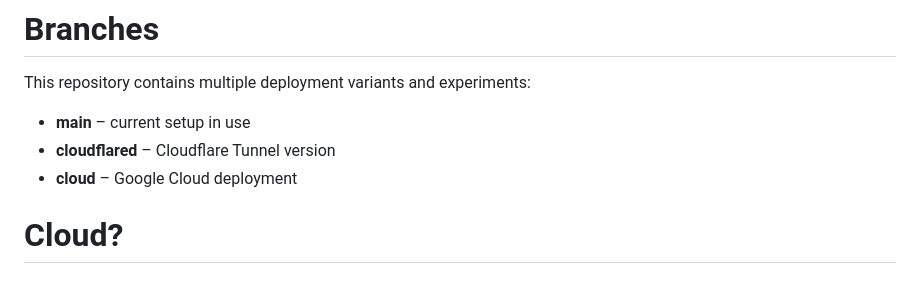
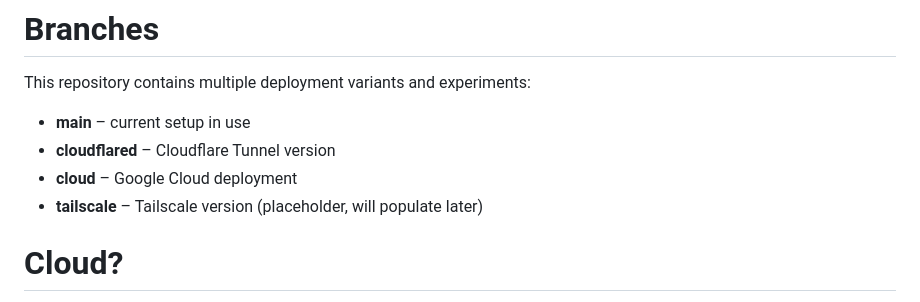
Before and after one commit to randomuser149/homelab, a Markdown page: README.md, the part around the change. Rendered like a GitHub page.

```diff
--- a/README.md
+++ b/README.md
@@ -17,6 +17,7 @@ This repository contains multiple deployment variants and experiments:
 - **main** – current setup in use
 - **cloudflared** – Cloudflare Tunnel version
 - **cloud** – Google Cloud deployment
+- **tailscale** – Tailscale version (placeholder, will populate later)
 
 # Cloud?
 Yes, cloud. as for the why it comes down to costs. Keeping a big server always on eats a lot of electricity. So currently (until i acquire a Pi or low power device) a cloud instance handles always on services (Vaultwarden, Caddy) for a much much lower cost (currently for free, but while Google says e2-micro is always free I have doubts) than a Ryzen 5 2600x server would.
```
